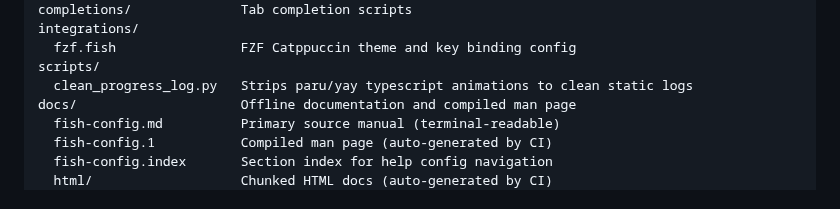
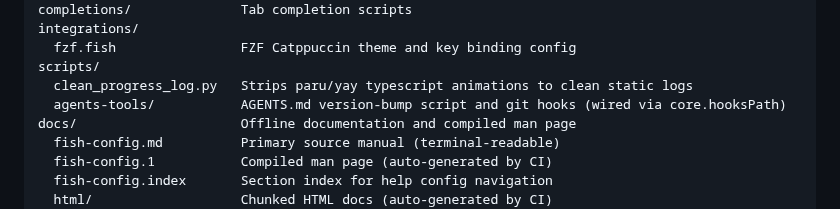
Before and after one commit to rootiest/fish-config, a Markdown page: docs/fish-config.md, the part around one of its changes. GitHub-like rendering.

Commit message:
docs: fix CAUTION callout rendering and list scripts/agents-tools in structure tree

```diff
--- a/docs/fish-config.md
+++ b/docs/fish-config.md
@@ -83,6 +81,7 @@ The configuration is split across:
       fzf.fish                FZF Catppuccin theme and key binding config
     scripts/
       clean_progress_log.py   Strips paru/yay typescript animations to clean static logs
+      agents-tools/           AGENTS.md version-bump script and git hooks (wired via core.hooksPath)
     docs/                     Offline documentation and compiled man page
       fish-config.md          Primary source manual (terminal-readable)
       fish-config.1           Compiled man page (auto-generated by CI)
```
Also changed, not shown: other parts of docs/fish-config.md (+11 -13 lines).
